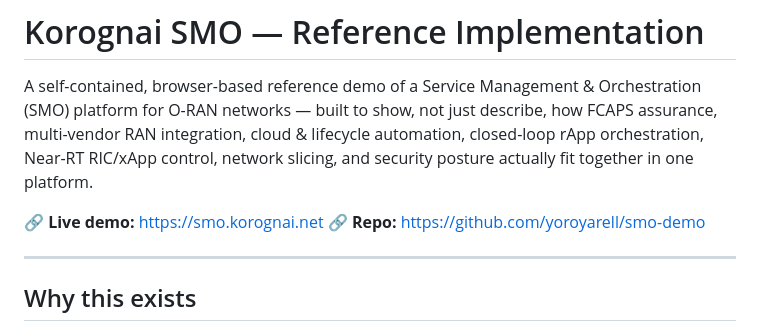
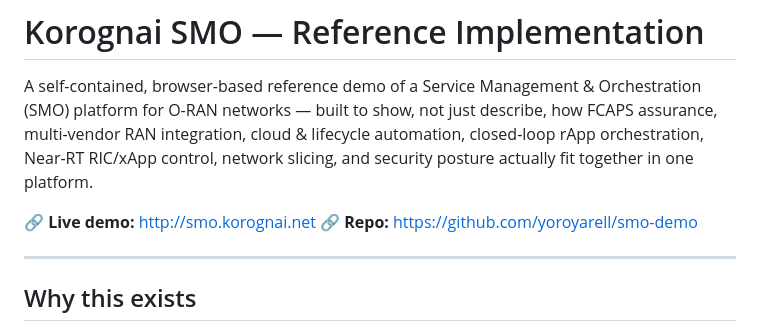
Before and after one commit to yoroyarell/KorognaiSMO, a Markdown page: README.md, the part around the change. Drawn GitHub-style.

```diff
--- a/README.md
+++ b/README.md
@@ -2,7 +2,7 @@
 
 A self-contained, browser-based reference demo of a Service Management & Orchestration (SMO) platform for O-RAN networks — built to show, not just describe, how FCAPS assurance, multi-vendor RAN integration, cloud & lifecycle automation, closed-loop rApp orchestration, Near-RT RIC/xApp control, network slicing, and security posture actually fit together in one platform.
 
-🔗 **Live demo:** https://smo.korognai.net
+🔗 **Live demo:** http://smo.korognai.net
 🔗 **Repo:** https://github.com/yoroyarell/smo-demo
 
 ---
```
